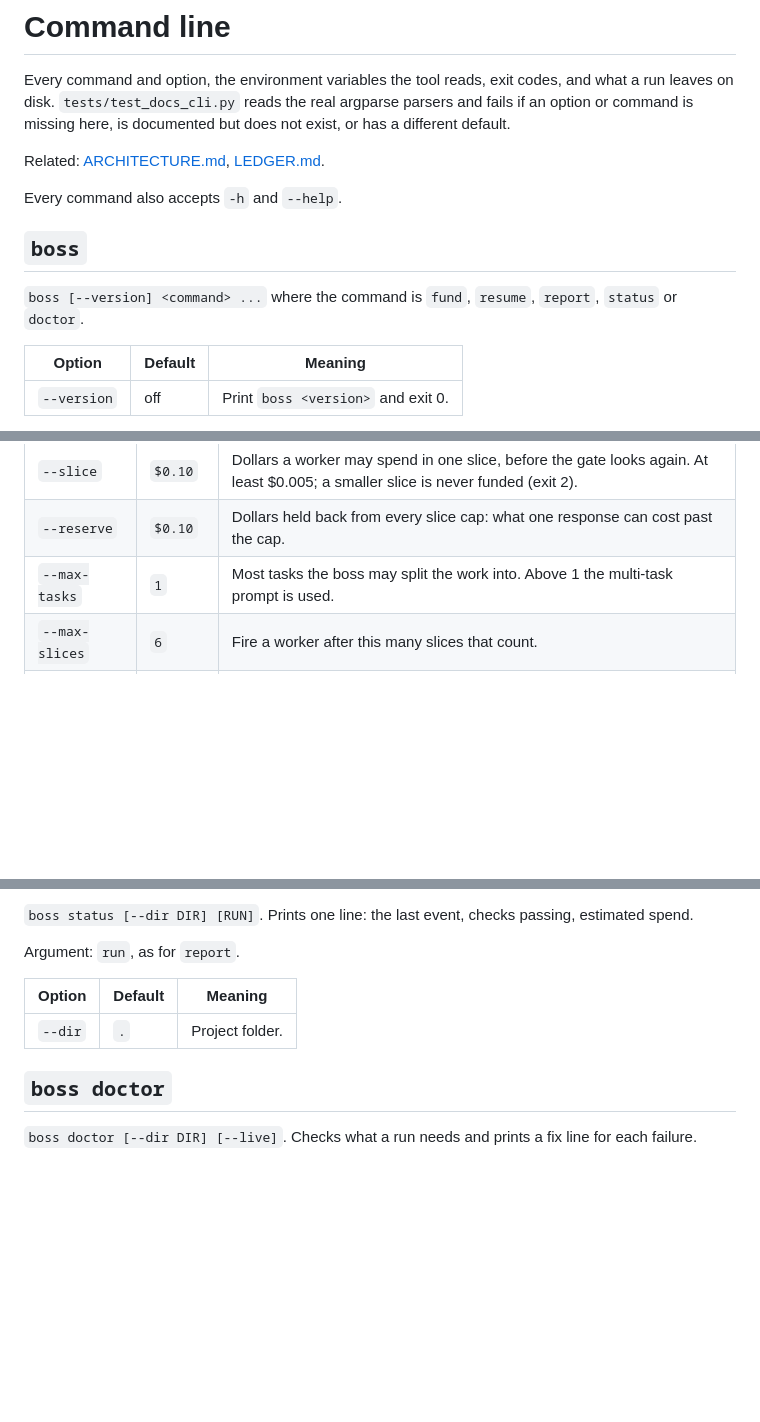
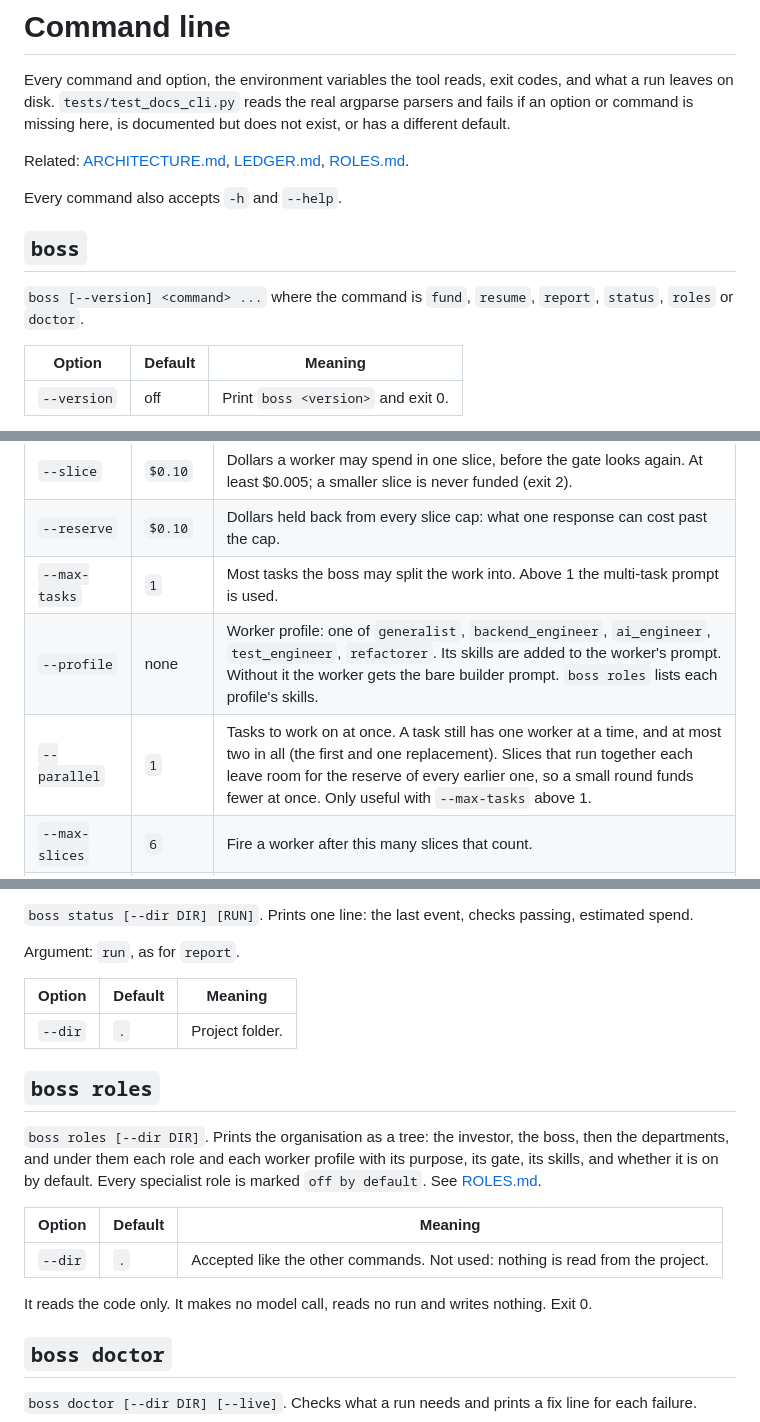
Before and after one commit to kgorle1111/antstreet, a Markdown page: docs/CLI.md, 3 parts joined by grey strips. Drawn GitHub-style; blank space fills up the shorter version.

Commit message:
docs(cli): document boss roles, --profile and --parallel
The parser gained the `roles` command and two `fund` options that the
document never mentioned, so the tests that compare it with the real argparse
parsers could not even find a section for `boss roles`.

Co-Authored-By: Claude Opus 5.5 <noreply@anthropic.com>

```diff
--- a/docs/CLI.md
+++ b/docs/CLI.md
@@ -4,14 +4,14 @@ Every command and option, the environment variables the tool reads, exit codes,
 leaves on disk. `tests/test_docs_cli.py` reads the real argparse parsers and fails if an option or
 command is missing here, is documented but does not exist, or has a different default.
 
-Related: [ARCHITECTURE.md](ARCHITECTURE.md), [LEDGER.md](LEDGER.md).
+Related: [ARCHITECTURE.md](ARCHITECTURE.md), [LEDGER.md](LEDGER.md), [ROLES.md](ROLES.md).
 
 Every command also accepts `-h` and `--help`.
 
 ## `boss`
 
-`boss [--version] <command> ...` where the command is `fund`, `resume`, `report`, `status` or
-`doctor`.
+`boss [--version] <command> ...` where the command is `fund`, `resume`, `report`, `status`,
+`roles` or `doctor`.
 
 | Option | Default | Meaning |
 |---|---|---|
@@ -45,6 +45,8 @@ Argument: `idea`, what to build, in plain words.
 | `--slice` | `$0.10` | Dollars a worker may spend in one slice, before the gate looks again. At least $0.005; a smaller slice is never funded (exit 2). |
 | `--reserve` | `$0.10` | Dollars held back from every slice cap: what one response can cost past the cap. |
 | `--max-tasks` | `1` | Most tasks the boss may split the work into. Above 1 the multi-task prompt is used. |
+| `--profile` | none | Worker profile: one of `generalist`, `backend_engineer`, `ai_engineer`, `test_engineer`, `refactorer`. Its skills are added to the worker's prompt. Without it the worker gets the bare builder prompt. `boss roles` lists each profile's skills. |
+| `--parallel` | `1` | Tasks to work on at once. A task still has one worker at a time, and at most two in all (the first and one replacement). Slices that run together each leave room for the reserve of every earlier one, so a small round funds fewer at once. Only useful with `--max-tasks` above 1. |
 | `--max-slices` | `6` | Fire a worker after this many slices that count. |
 | `--stall-slices` | `2` | Fire a worker after this many counted slices in a row with no new passing check. |
 | `--max-minutes` | none | Stop the run after this many minutes of wall clock. Checked before each slice, so a slice in progress can run past it. |
@@ -123,6 +125,19 @@ Argument: `run`, as for `report`.
 |---|---|---|
 | `--dir` | `.` | Project folder. |
 
+## `boss roles`
+
+`boss roles [--dir DIR]`. Prints the organisation as a tree: the investor, the boss, then the
+departments, and under them each role and each worker profile with its purpose, its gate, its
+skills, and whether it is on by default. Every specialist role is marked `off by default`. See
+[ROLES.md](ROLES.md).
+
+| Option | Default | Meaning |
+|---|---|---|
+| `--dir` | `.` | Accepted like the other commands. Not used: nothing is read from the project. |
+
+It reads the code only. It makes no model call, reads no run and writes nothing. Exit 0.
+
 ## `boss doctor`
 
 `boss doctor [--dir DIR] [--live]`. Checks what a run needs and prints a fix line for each failure.
```
Also changed, not shown: other parts of docs/CLI.md (+1 -1 lines).
